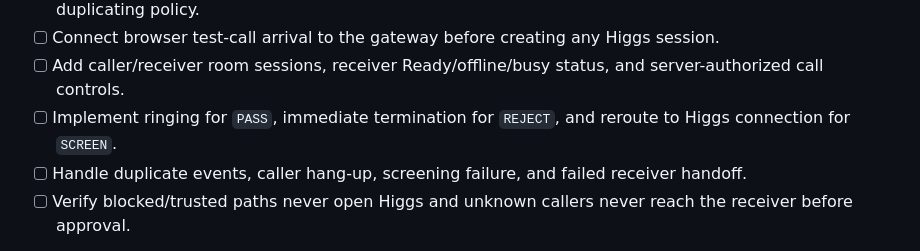
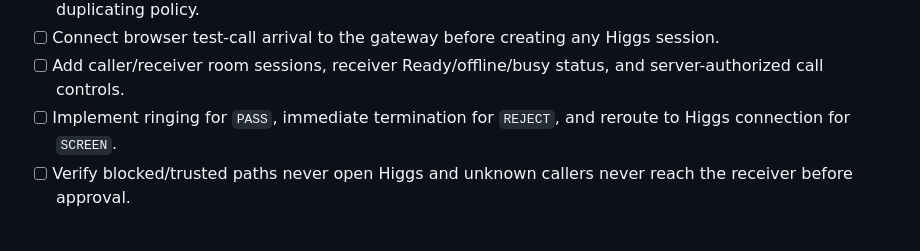
Before and after one commit to AlexanderMenassa/BosonAI-Hackathon, a Markdown page: README.md, the part around the change. Drawn GitHub-style.

```diff
--- a/README.md
+++ b/README.md
@@ -189,7 +189,6 @@ Remaining interface details belong to the implementation phases below; closed se
 - [ ] Connect browser test-call arrival to the gateway before creating any Higgs session.
 - [ ] Add caller/receiver room sessions, receiver Ready/offline/busy status, and server-authorized call controls.
 - [ ] Implement ringing for `PASS`, immediate termination for `REJECT`, and reroute to Higgs connection for `SCREEN`.
-- [ ] Handle duplicate events, caller hang-up, screening failure, and failed receiver handoff.
 - [ ] Verify blocked/trusted paths never open Higgs and unknown callers never reach the receiver before approval.
 
 **Done when:** the browser can demonstrate all three initial routes and the gateway owns connection changes throughout the call. Trusted and blocked callers bypass Higgs; unknown callers enter screening.
```
